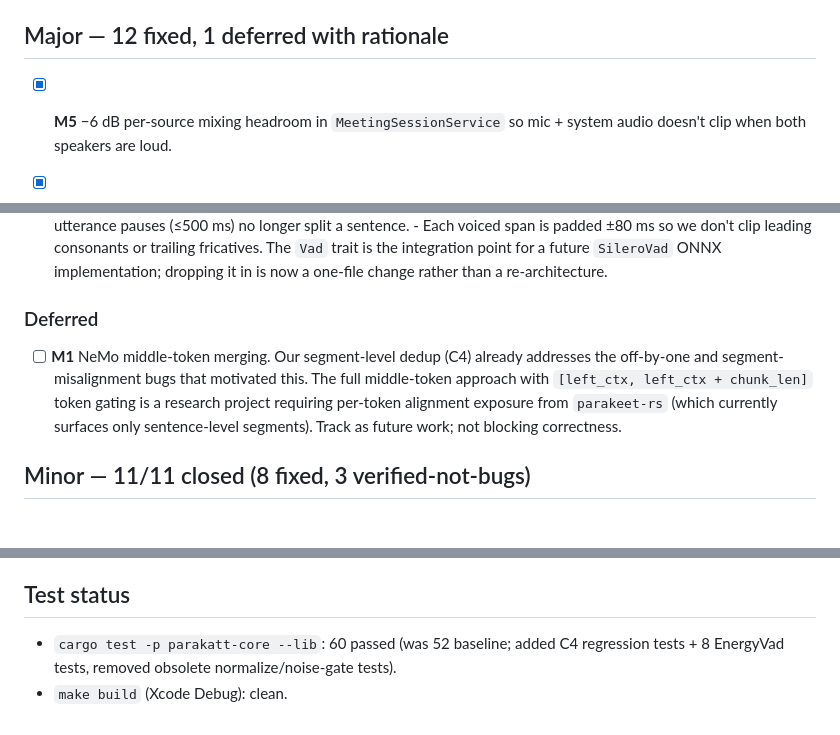
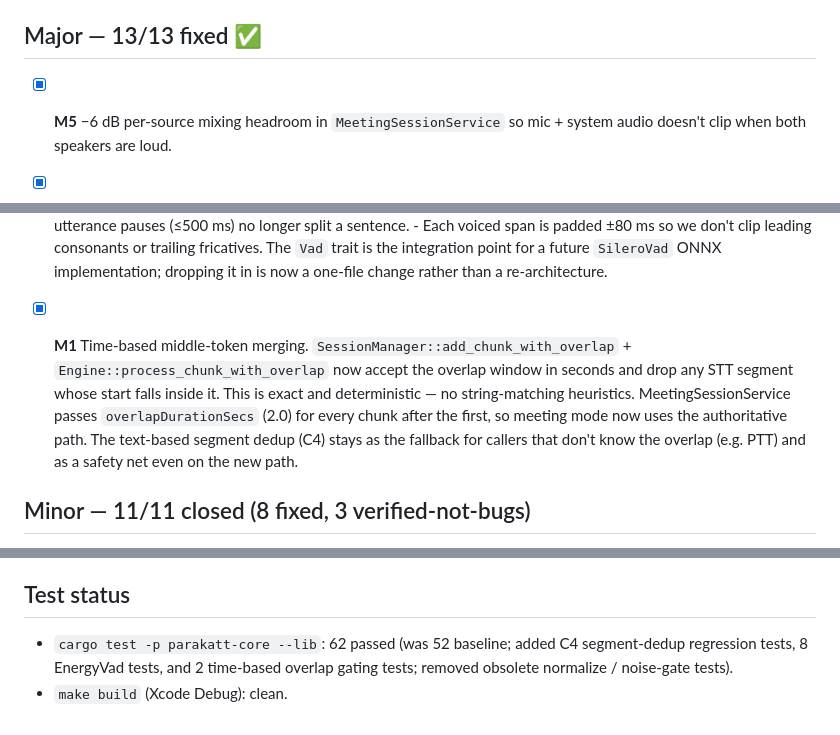
Before and after one commit to asabla/parakatt, a Markdown page: STT_OVERHAUL.md, 3 parts joined by grey strips. Rendered like a GitHub page.

Commit message:
docs: tracking — M1 time-based middle-token merging landed
All 5 critical, 13/13 majors, 11/11 minors closed.

Co-Authored-By: Claude Opus 4.6 (1M context) <noreply@anthropic.com>

```diff
--- a/STT_OVERHAUL.md
+++ b/STT_OVERHAUL.md
@@ -31,7 +31,7 @@ Branch: `stt-pipeline-overhaul`. Working doc — delete on merge.
       non-AXUIElement) with `CFGetTypeID == AXUIElementGetTypeID()`
       guards.
 
-## Major — 12 fixed, 1 deferred with rationale
+## Major — 13/13 fixed ✅
 
 - [x] **M5** −6 dB per-source mixing headroom in `MeetingSessionService`
       so mic + system audio doesn't clip when both speakers are loud.
@@ -87,15 +87,16 @@ Branch: `stt-pipeline-overhaul`. Working doc — delete on merge.
       `SileroVad` ONNX implementation; dropping it in is now a
       one-file change rather than a re-architecture.
 
-### Deferred
-
-- [ ] **M1** NeMo middle-token merging. Our segment-level dedup (C4)
-      already addresses the off-by-one and segment-misalignment bugs
-      that motivated this. The full middle-token approach with
-      `[left_ctx, left_ctx + chunk_len]` token gating is a research
-      project requiring per-token alignment exposure from `parakeet-rs`
-      (which currently surfaces only sentence-level segments). Track
-      as future work; not blocking correctness.
+- [x] **M1** Time-based middle-token merging.
+      `SessionManager::add_chunk_with_overlap` + `Engine::process_chunk_with_overlap`
+      now accept the overlap window in seconds and drop any STT
+      segment whose start falls inside it. This is exact and
+      deterministic — no string-matching heuristics. MeetingSessionService
+      passes `overlapDurationSecs` (2.0) for every chunk after the
+      first, so meeting mode now uses the authoritative path.
+      The text-based segment dedup (C4) stays as the fallback for
+      callers that don't know the overlap (e.g. PTT) and as a safety
+      net even on the new path.
 
 ## Minor — 11/11 closed (8 fixed, 3 verified-not-bugs)
 
@@ -154,7 +155,8 @@ Branch: `stt-pipeline-overhaul`. Working doc — delete on merge.
 n_mels=128, n_fft=512, win_length=400, hop_length=160, hann, preemph=0.97, log-mel, per-feature mean/var norm, 8× temporal subsampling → 80 ms frame stride.
 
 ## Test status
-- `cargo test -p parakatt-core --lib`: 60 passed (was 52 baseline; added
-  C4 regression tests + 8 EnergyVad tests, removed obsolete
-  normalize/noise-gate tests).
+- `cargo test -p parakatt-core --lib`: 62 passed (was 52 baseline;
+  added C4 segment-dedup regression tests, 8 EnergyVad tests, and
+  2 time-based overlap gating tests; removed obsolete normalize /
+  noise-gate tests).
 - `make build` (Xcode Debug): clean.
```
